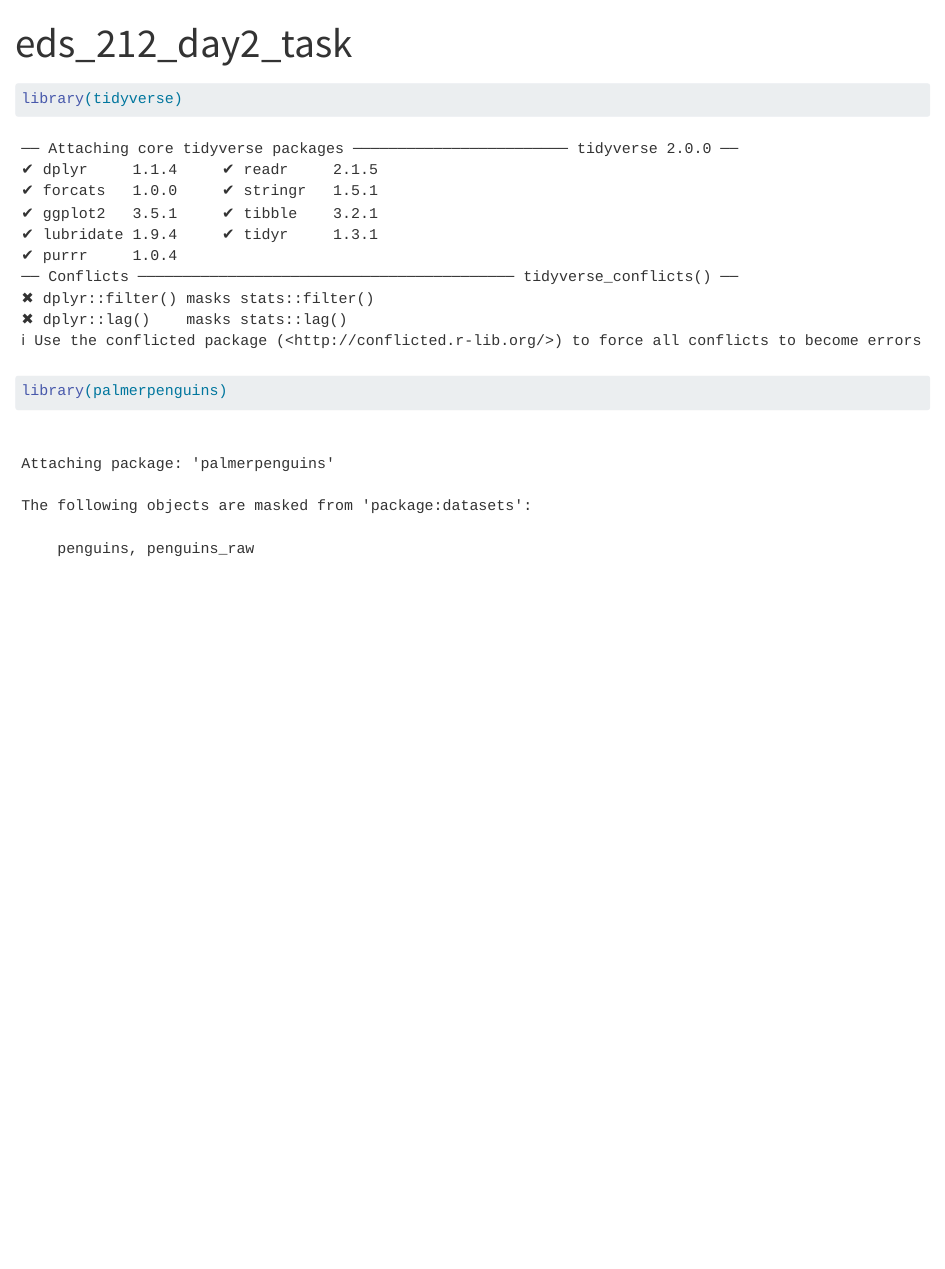
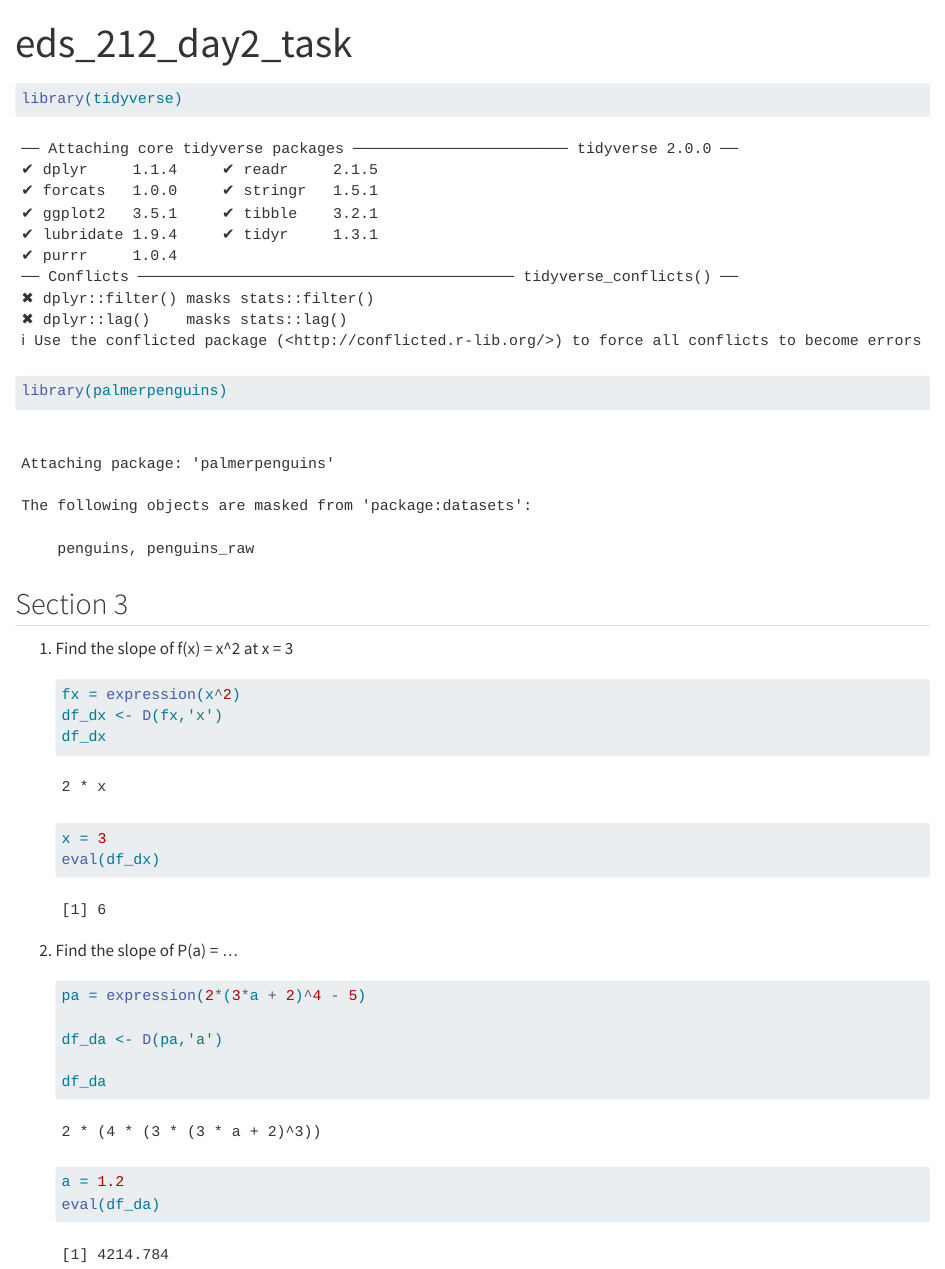
Before and after one commit to hazelvaq/eds_212_day2_task, a Quarto document (eds_212_day2_task.qmd): the page in a window 1100 px wide, from its top. Rendered offline with R 4.5, knitr and Pandoc in place of Quarto, with nearby package versions.

Commit message:
Section 3 completed

````diff
--- a/eds_212_day2_task.qmd
+++ b/eds_212_day2_task.qmd
@@ -6,3 +6,30 @@ title: "eds_212_day2_task"
 library(tidyverse)
 library(palmerpenguins)
 ```
+
+## Section 3
+
+1.  Find the slope of f(x) = x\^2 at x = 3
+
+    ```{r}
+    fx = expression(x^2)
+    df_dx <- D(fx,'x')
+    df_dx
+
+    x = 3
+    eval(df_dx)
+
+    ```
+
+2.  Find the slope of P(a) = ...
+
+    ```{r}
+    pa = expression(2*(3*a + 2)^4 - 5)
+
+    df_da <- D(pa,'a')
+
+    df_da
+
+    a = 1.2
+    eval(df_da)
+    ```
````
